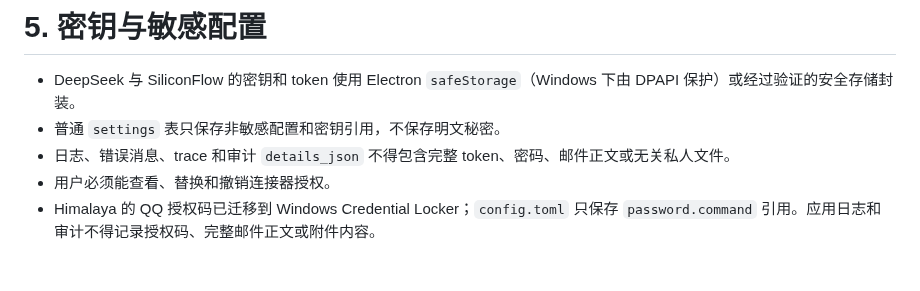
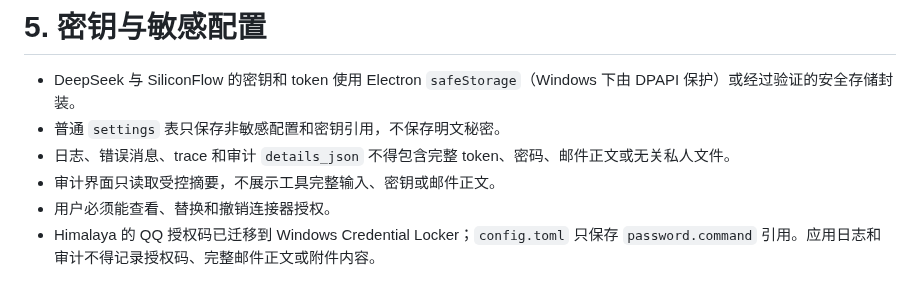
Before and after one commit to 2753837446/AIDesktopPet, a Markdown page: docs/SECURITY.md, the part around the change. Drawn GitHub-style.

```diff
--- a/docs/SECURITY.md
+++ b/docs/SECURITY.md
@@ -57,6 +57,7 @@
 - DeepSeek 与 SiliconFlow 的密钥和 token 使用 Electron `safeStorage`（Windows 下由 DPAPI 保护）或经过验证的安全存储封装。
 - 普通 `settings` 表只保存非敏感配置和密钥引用，不保存明文秘密。
 - 日志、错误消息、trace 和审计 `details_json` 不得包含完整 token、密码、邮件正文或无关私人文件。
+- 审计界面只读取受控摘要，不展示工具完整输入、密钥或邮件正文。
 - 用户必须能查看、替换和撤销连接器授权。
 - Himalaya 的 QQ 授权码已迁移到 Windows Credential Locker；`config.toml` 只保存 `password.command` 引用。应用日志和审计不得记录授权码、完整邮件正文或附件内容。
 
```
Also changed, not shown: README.md (+3 -2 lines), docs/CODEX_IMPLEMENTATION_PLAN.md (+1 -1 lines), docs/assets/p7-tool-center.png, 11 other files.
